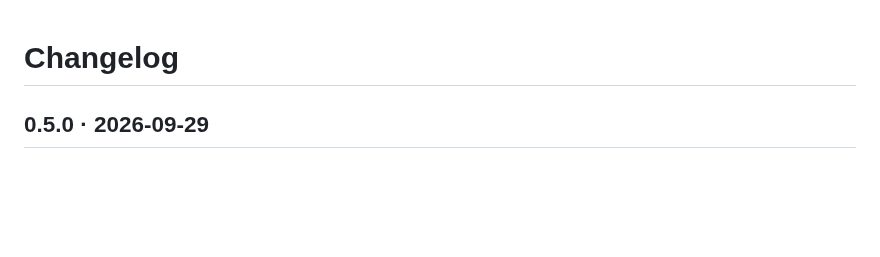
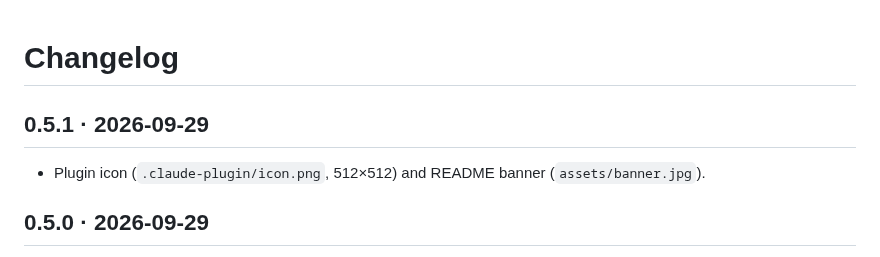
Before and after one commit to LV-webstudio/wassup, a Markdown page: CHANGELOG.md, the part around the change. GitHub-like rendering; blank space fills up the shorter version.

```diff
--- a/CHANGELOG.md
+++ b/CHANGELOG.md
@@ -1,4 +1,7 @@
 # Changelog
+
+## 0.5.1 · 2026-09-29
+- Plugin icon (`.claude-plugin/icon.png`, 512×512) and README banner (`assets/banner.jpg`).
 
 ## 0.5.0 · 2026-09-29
 - Packaged as a Claude Code plugin. This repository is its own marketplace (`wassup`) with two plugins:
```
Also changed, not shown: README.es.md (+3 -1 lines), README.md (+3 -1 lines), assets/banner.jpg (added), 5 other files.
